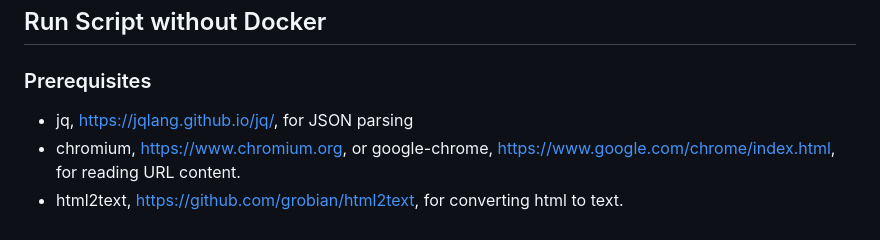
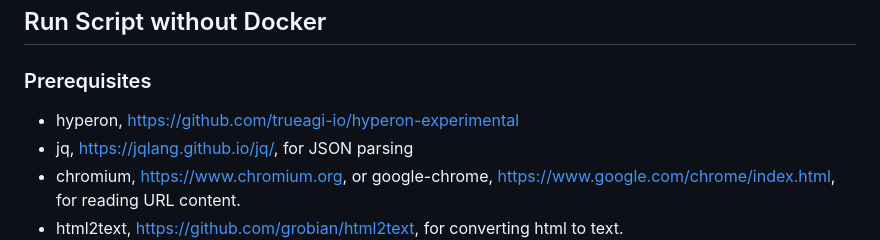
Before and after one commit to singnet/ai-dsl, a Markdown page: snet-marketplace-space/README.md, the part around the change. GitHub-like rendering.

Commit message:
Add hyperon dependency

```diff
--- a/snet-marketplace-space/README.md
+++ b/snet-marketplace-space/README.md
@@ -121,6 +121,7 @@ docker rm snet-marketplace-space-container
 
 ### Prerequisites
 
+- hyperon, https://github.com/trueagi-io/hyperon-experimental
 - jq, https://jqlang.github.io/jq/, for JSON parsing
 - chromium, https://www.chromium.org, or google-chrome,
   https://www.google.com/chrome/index.html, for reading URL content.
```
